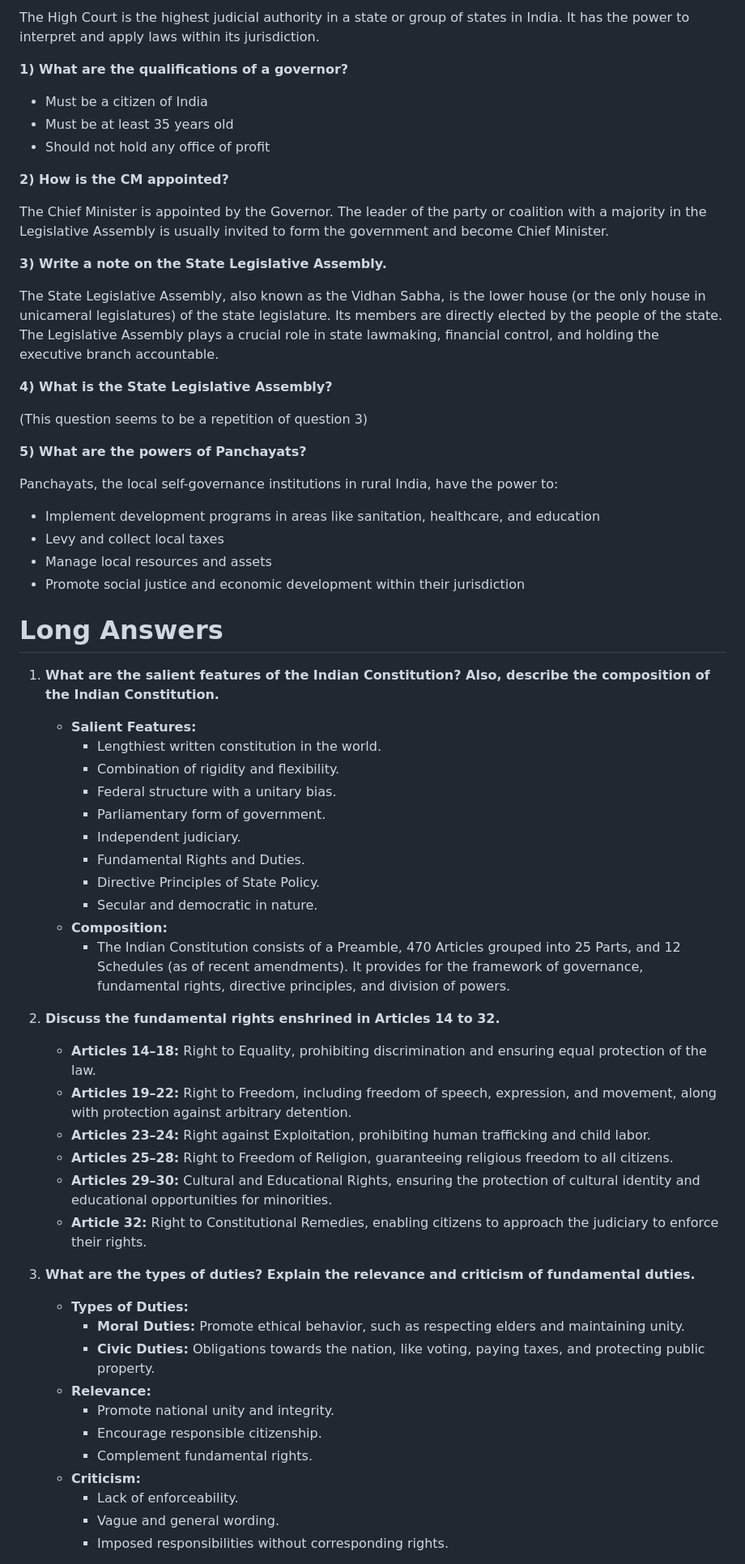
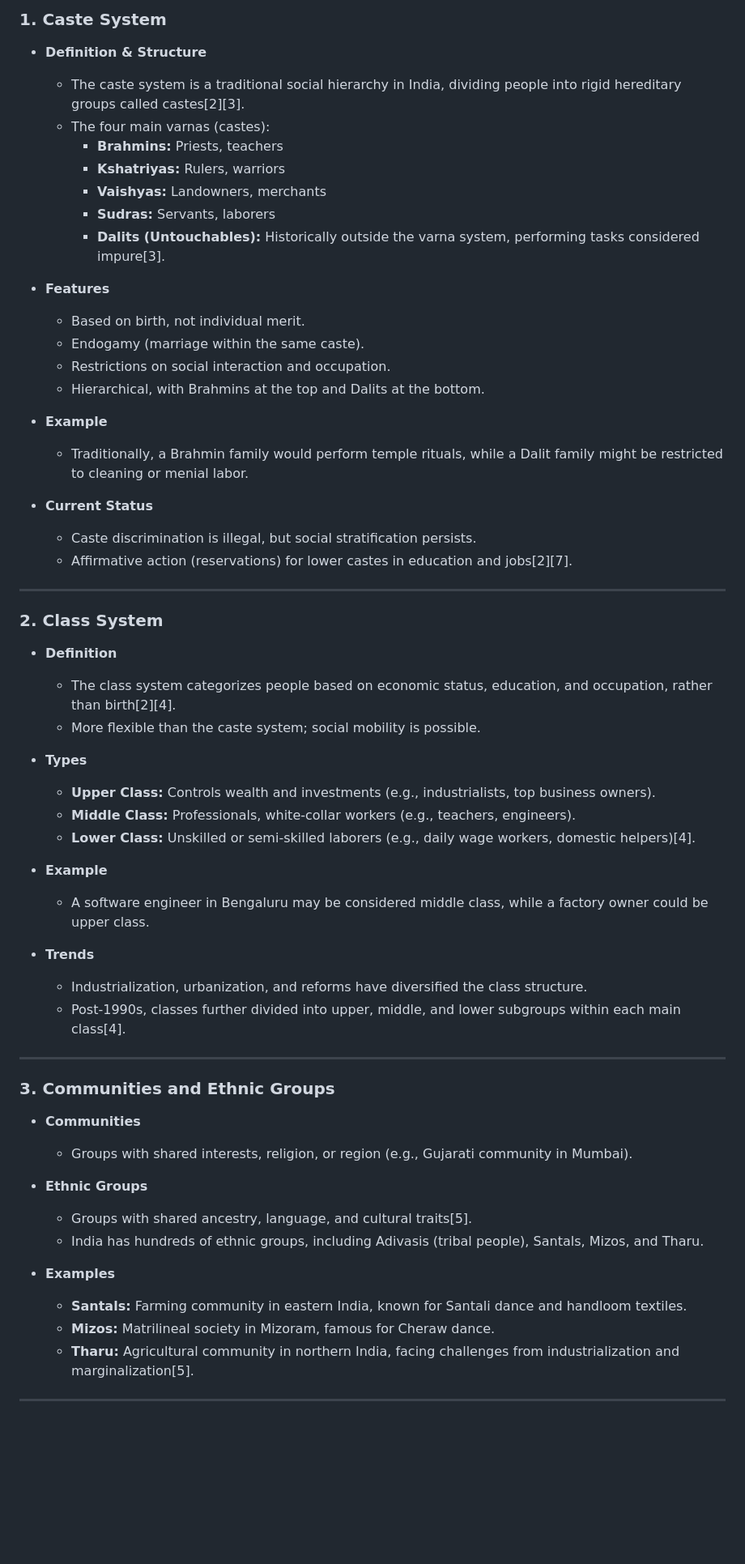
Before and after one commit to Vahsir7/markdown-viewer, a Markdown page: answers.md, the part around one of its changes. Shown at 81% size. Rendered like a GitHub page; blank space fills up the shorter version.

```diff
--- a/answers.md
+++ b/answers.md
@@ -151,67 +176,63 @@ The State Legislature is the law-making body of a state in India. It can be eith
 
-The High Court is the highest judicial authority in a state or group of states in India. It has the power to interpret and apply laws within its jurisdiction.
+### **1. Caste System**
 
-**1) What are the qualifications of a governor?**
+- **Definition & Structure**
+  - The caste system is a traditional social hierarchy in India, dividing people into rigid hereditary groups called castes[2][3].
+  - The four main varnas (castes):
+    - **Brahmins:** Priests, teachers
+    - **Kshatriyas:** Rulers, warriors
+    - **Vaishyas:** Landowners, merchants
+    - **Sudras:** Servants, laborers
+    - **Dalits (Untouchables):** Historically outside the varna system, performing tasks considered impure[3].
 
-* Must be a citizen of India
-* Must be at least 35 years old
-* Should not hold any office of profit
+- **Features**
+  - Based on birth, not individual merit.
+  - Endogamy (marriage within the same caste).
+  - Restrictions on social interaction and occupation.
+  - Hierarchical, with Brahmins at the top and Dalits at the bottom.
 
-**2) How is the CM appointed?**
+- **Example**
+  - Traditionally, a Brahmin family would perform temple rituals, while a Dalit family might be restricted to cleaning or menial labor.
 
-The Chief Minister is appointed by the Governor. The leader of the party or coalition with a majority in the Legislative Assembly is usually invited to form the government and become Chief Minister.
+- **Current Status**
+  - Caste discrimination is illegal, but social stratification persists.
+  - Affirmative action (reservations) for lower castes in education and jobs[2][7].
 
-**3) Write a note on the State Legislative Assembly.**
+---
 
-The State Legislative Assembly, also known as the Vidhan Sabha, is the lower house (or the only house in unicameral legislatures) of the state legislature. Its members are directly elected by the people of the state. The Legislative Assembly plays a crucial role in state lawmaking, financial control, and holding the executive branch accountable.
+### **2. Class System**
 
-**4) What is the State Legislative Assembly?**
+- **Definition**
+  - The class system categorizes people based on economic status, education, and occupation, rather than birth[2][4].
+  - More flexible than the caste system; social mobility is possible.
 
-(This question seems to be a repetition of question 3)
+- **Types**
+  - **Upper Class:** Controls wealth and investments (e.g., industrialists, top business owners).
+  - **Middle Class:** Professionals, white-collar workers (e.g., teachers, engineers).
+  - **Lower Class:** Unskilled or semi-skilled laborers (e.g., daily wage workers, domestic helpers)[4].
 
-**5) What are the powers of Panchayats?**
+- **Example**
+  - A software engineer in Bengaluru may be considered middle class, while a factory owner could be upper class.
 
-Panchayats, the local self-governance institutions in rural India, have the power to:
+- **Trends**
+  - Industrialization, urbanization, and reforms have diversified the class structure.
+  - Post-1990s, classes further divided into upper, middle, and lower subgroups within each main class[4].
 
-* Implement development programs in areas like sanitation, healthcare, and education
-* Levy and collect local taxes
-* Manage local resources and assets
-* Promote social justice and economic development within their jurisdiction
+---
 
+### **3. Communities and Ethnic Groups**
 
-<h1 id="Long">Long Answers</h1>
+- **Communities**
+  - Groups with shared interests, religion, or region (e.g., Gujarati community in Mumbai).
 
-1. **What are the salient features of the Indian Constitution? Also, describe the composition of the Indian Constitution.**
-   - **Salient Features:**
-     - Lengthiest written constitution in the world.
-     - Combination of rigidity and flexibility.
-     - Federal structure with a unitary bias.
-     - Parliamentary form of government.
-     - Independent judiciary.
-     - Fundamental Rights and Duties.
-     - Directive Principles of State Policy.
-     - Secular and democratic in nature.
-   - **Composition:**
-     - The Indian Constitution consists of a Preamble, 470 Articles grouped into 25 Parts, and 12 Schedules (as of recent amendments). It provides for the framework of governance, fundamental rights, directive principles, and division of powers.
+- **Ethnic Groups**
+  - Groups with shared ancestry, language, and cultural traits[5].
+  - India has hundreds of ethnic groups, including Adivasis (tribal people), Santals, Mizos, and Tharu.
 
-2. **Discuss the fundamental rights enshrined in Articles 14 to 32.**
-   - **Articles 14–18:** Right to Equality, prohibiting discrimination and ensuring equal protection of the law.
-   - **Articles 19–22:** Right to Freedom, including freedom of speech, expression, and movement, along with protection against arbitrary detention.
-   - **Articles 23–24:** Right against Exploitation, prohibiting human trafficking and child labor.
-   - **Articles 25–28:** Right to Freedom of Religion, guaranteeing religious freedom to all citizens.
-   - **Articles 29–30:** Cultural and Educational Rights, ensuring the protection of cultural identity and educational opportunities for minorities.
-   - **Article 32:** Right to Constitutional Remedies, enabling citizens to approach the judiciary to enforce their rights.
+- **Examples**
+  - **Santals:** Farming community in eastern India, known for Santali dance and handloom textiles.
+  - **Mizos:** Matrilineal society in Mizoram, famous for Cheraw dance.
+  - **Tharu:** Agricultural community in northern India, facing challenges from industrialization and marginalization[5].
 
-3. **What are the types of duties? Explain the relevance and criticism of fundamental duties.**
-   - **Types of Duties:**
-     - **Moral Duties:** Promote ethical behavior, such as respecting elders and maintaining unity.
-     - **Civic Duties:** Obligations towards the nation, like voting, paying taxes, and protecting public property.
-   - **Relevance:**
-     - Promote national unity and integrity.
-     - Encourage responsible citizenship.
-     - Complement fundamental rights.
-   - **Criticism:**
-     - Lack of enforceability.
-     - Vague and general wording.
-     - Imposed responsibilities without corresponding rights.
+---
 
```
Also changed, not shown: other parts of answers.md (+359 -212 lines).
